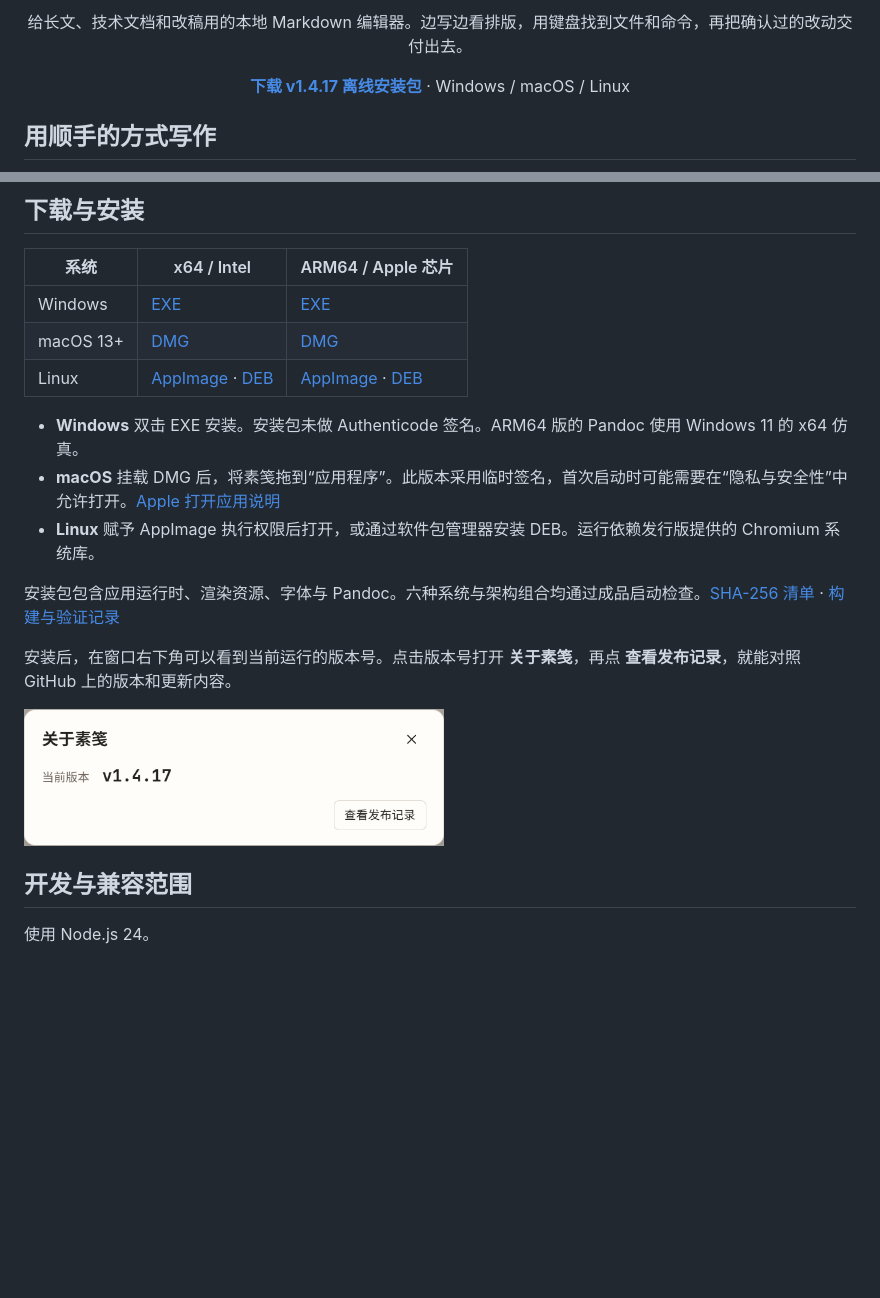
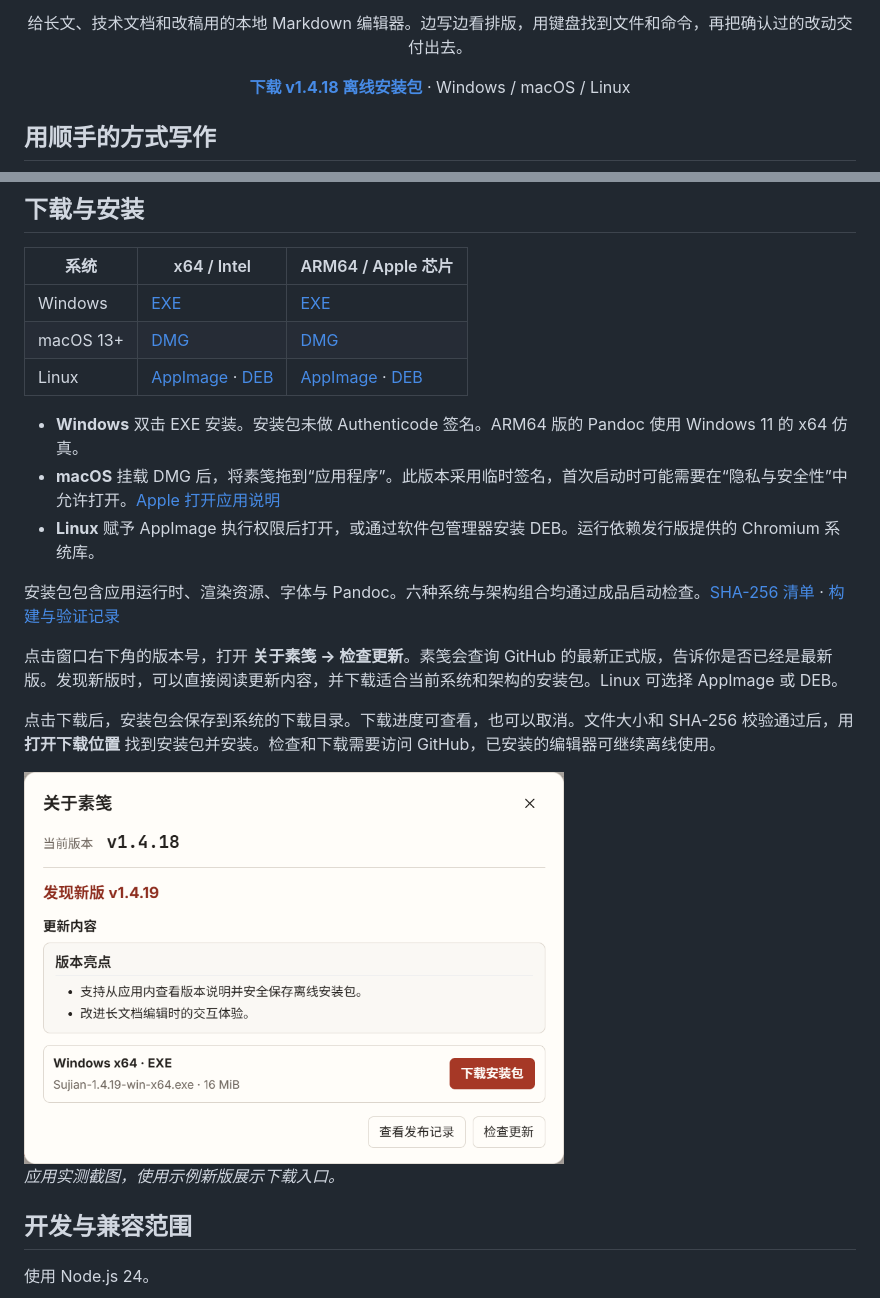
Before and after one commit to peterwangze/sujian-markdown, a Markdown page: README.md, 2 parts joined by grey strips. Rendered like a GitHub page; pictures changed too: docs/images/sujian-about-update.png (added); blank space fills up the shorter version.

```diff
--- a/README.md
+++ b/README.md
@@ -6,7 +6,7 @@
 
 <p align="center"><strong>写作时看见排版，改稿时看清变化。</strong></p>
 <p align="center">给长文、技术文档和改稿用的本地 Markdown 编辑器。边写边看排版，用键盘找到文件和命令，再把确认过的改动交付出去。</p>
-<p align="center"><a href="https://github.com/peterwangze/sujian-markdown/releases/tag/v1.4.17"><strong>下载 v1.4.17 离线安装包</strong></a> · Windows / macOS / Linux</p>
+<p align="center"><a href="https://github.com/peterwangze/sujian-markdown/releases/tag/v1.4.18"><strong>下载 v1.4.18 离线安装包</strong></a> · Windows / macOS / Linux</p>
 
 ## 用顺手的方式写作
 
@@ -131,7 +131,11 @@ Windows 使用安装目录中的 `Sujian.exe`。macOS 使用 `/Applications/Suji
 
-安装后，在窗口右下角可以看到当前运行的版本号。点击版本号打开 **关于素笺**，再点 **查看发布记录**，就能对照 GitHub 上的版本和更新内容。
+点击窗口右下角的版本号，打开 **关于素笺 → 检查更新**。素笺会查询 GitHub 的最新正式版，告诉你是否已经是最新版。发现新版时，可以直接阅读更新内容，并下载适合当前系统和架构的安装包。Linux 可选择 AppImage 或 DEB。
 
-<img src="docs/images/sujian-about.png" alt="关于素笺窗口显示当前运行版本和查看发布记录按钮。" width="420">
+点击下载后，安装包会保存到系统的下载目录。下载进度可查看，也可以取消。文件大小和 SHA-256 校验通过后，用 **打开下载位置** 找到安装包并安装。检查和下载需要访问 GitHub，已安装的编辑器可继续离线使用。
+
+<img src="docs/images/sujian-about-update.png" alt="关于素笺的更新检查示例显示当前版本、新版说明和适配 Windows x64 的下载安装包按钮。" width="540">
+
+*应用实测截图，使用示例新版展示下载入口。*
 
 ## 开发与兼容范围
 
```
Also changed, not shown: other parts of README.md (+4 -4 lines), docs/desktop-interaction-acceptance.md (+1 -0 lines), 12 other files.
